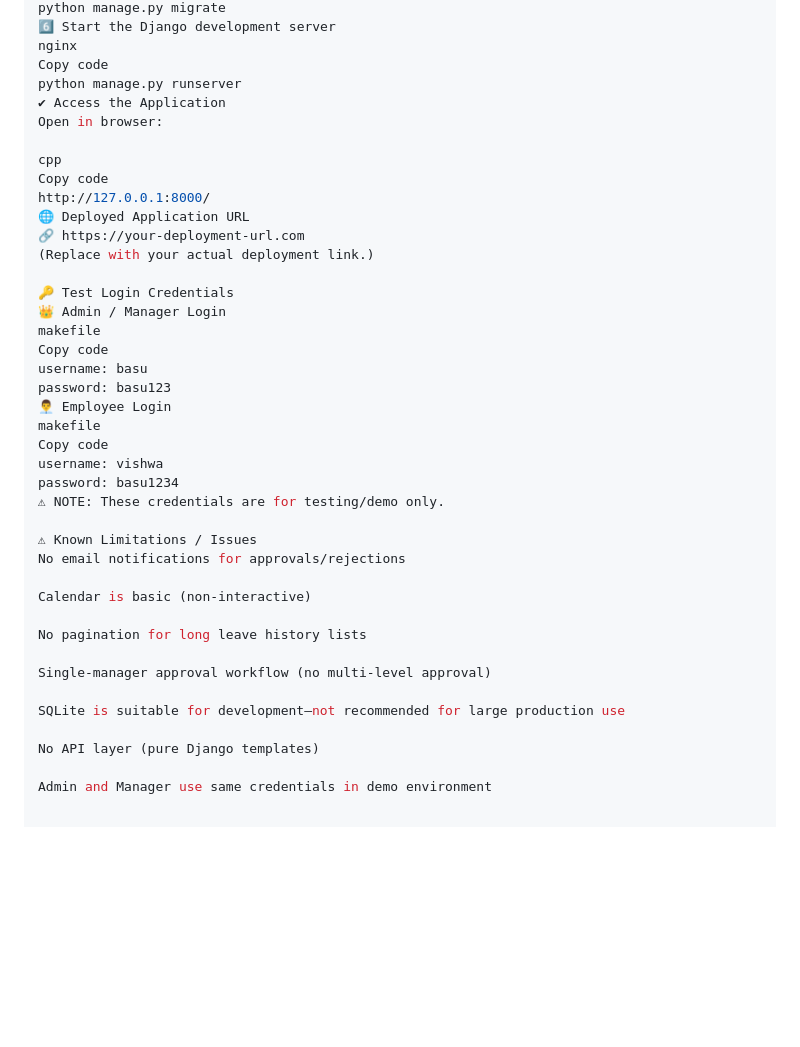
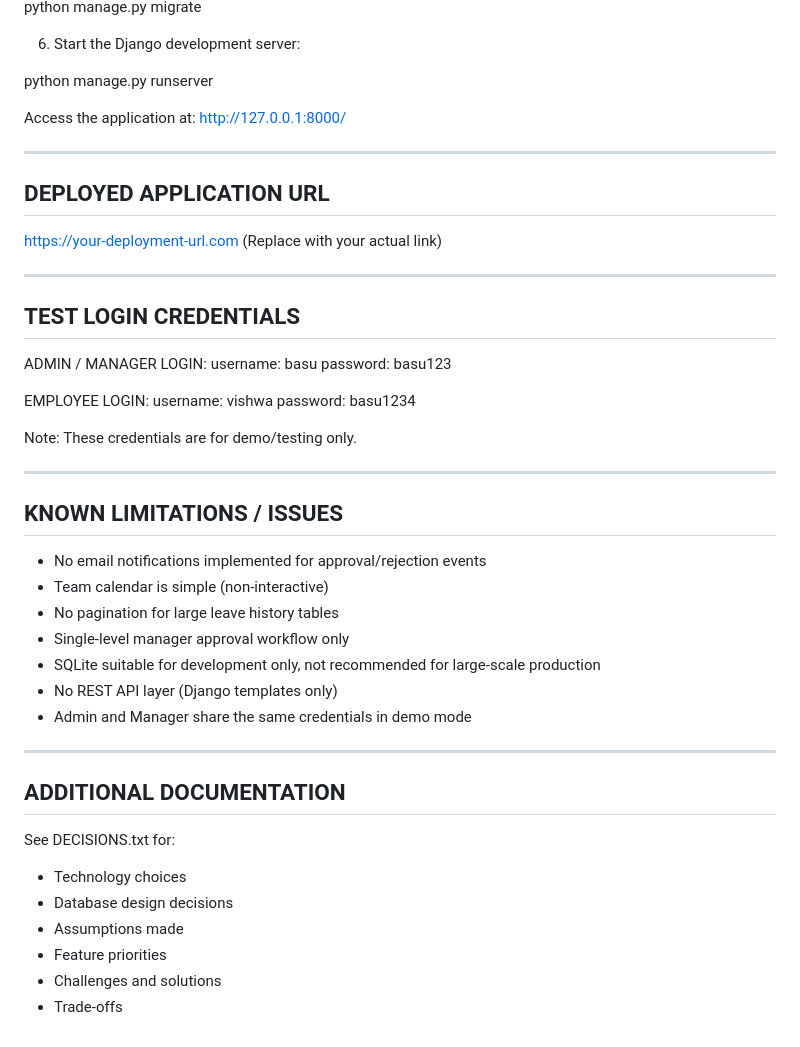
Before and after one commit to Basavaraj607/Leave_Management1, a Markdown page: README.md, the part around the change printed below. Drawn GitHub-style; blank space fills up the shorter version.

```diff
--- a/README.md
+++ b/README.md
@@ -89,42 +86,53 @@ Copy code
 python manage.py migrate
-6️⃣ Start the Django development server
-nginx
-Copy code
+
+6. Start the Django development server:
+
 python manage.py runserver
-✔ Access the Application
-Open in browser:
 
-cpp
-Copy code
+Access the application at:
 http://127.0.0.1:8000/
-🌐 Deployed Application URL
-🔗 https://your-deployment-url.com
-(Replace with your actual deployment link.)
 
-🔑 Test Login Credentials
-👑 Admin / Manager Login
-makefile
-Copy code
+----------------------------------------------------------------------
+DEPLOYED APPLICATION URL
+----------------------------------------------------------------------
+
+https://your-deployment-url.com
+(Replace with your actual link)
+
+----------------------------------------------------------------------
+TEST LOGIN CREDENTIALS
+----------------------------------------------------------------------
+
+ADMIN / MANAGER LOGIN:
 username: basu
 password: basu123
-👨‍💼 Employee Login
-makefile
-Copy code
+
+EMPLOYEE LOGIN:
 username: vishwa
 password: basu1234
-⚠ NOTE: These credentials are for testing/demo only.
 
-⚠ Known Limitations / Issues
-No email notifications for approvals/rejections
+Note: These credentials are for demo/testing only.
 
-Calendar is basic (non-interactive)
+----------------------------------------------------------------------
+KNOWN LIMITATIONS / ISSUES
+----------------------------------------------------------------------
 
-No pagination for long leave history lists
+- No email notifications implemented for approval/rejection events
+- Team calendar is simple (non-interactive)
+- No pagination for large leave history tables
+- Single-level manager approval workflow only
+- SQLite suitable for development only, not recommended for large-scale production
+- No REST API layer (Django templates only)
+- Admin and Manager share the same credentials in demo mode
 
-Single-manager approval workflow (no multi-level approval)
+----------------------------------------------------------------------
+ADDITIONAL DOCUMENTATION
+----------------------------------------------------------------------
 
-SQLite is suitable for development—not recommended for large production use
-
-No API layer (pure Django templates)
-
-Admin and Manager use same credentials in demo environment
+See DECISIONS.txt for:
+- Technology choices
+- Database design decisions
+- Assumptions made
+- Feature priorities
+- Challenges and solutions
+- Trade-offs
```
Also changed, not shown: other parts of README.md (+48 -51 lines).
